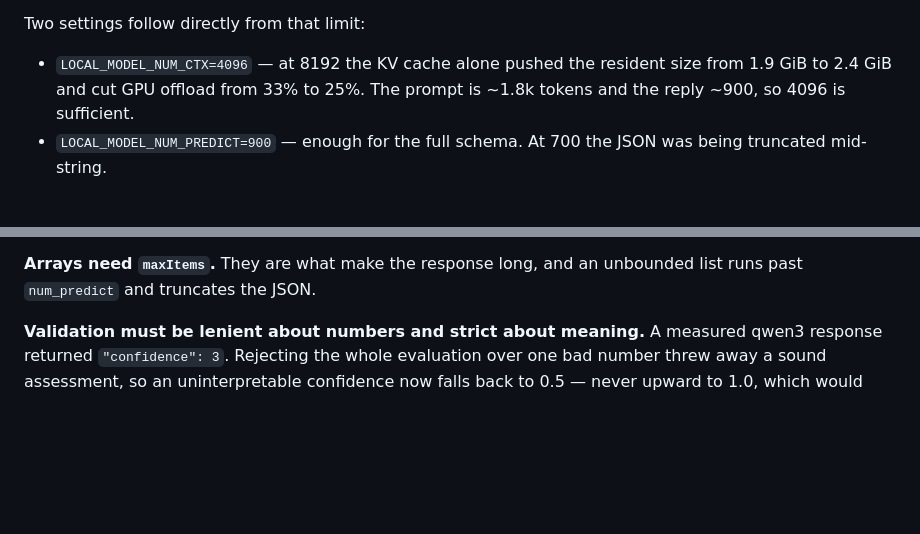
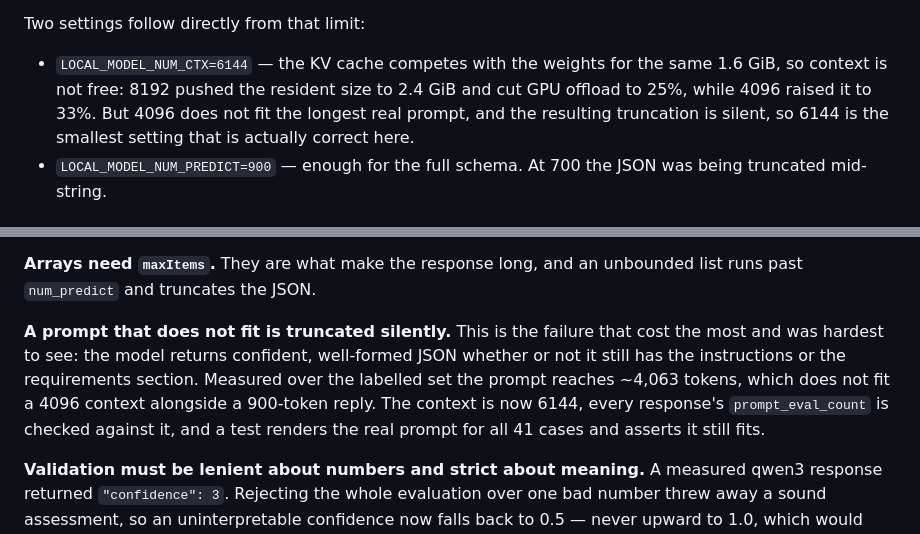
Before and after one commit to kristiyangeorgievpoklitar-prog/jobs-project, a Markdown page: MODEL.md, 2 parts joined by grey strips. Drawn GitHub-style; blank space fills up the shorter version.

Commit message:
Record the silent-truncation finding in MODEL.md
Co-Authored-By: Claude Opus 5 <noreply@anthropic.com>

```diff
--- a/MODEL.md
+++ b/MODEL.md
@@ -27,9 +27,11 @@ accurate enough to be worth two minutes of waiting.
 
 Two settings follow directly from that limit:
 
-* `LOCAL_MODEL_NUM_CTX=4096` — at 8192 the KV cache alone pushed the resident
-  size from 1.9 GiB to 2.4 GiB and cut GPU offload from 33% to 25%. The prompt
-  is ~1.8k tokens and the reply ~900, so 4096 is sufficient.
+* `LOCAL_MODEL_NUM_CTX=6144` — the KV cache competes with the weights for the
+  same 1.6 GiB, so context is not free: 8192 pushed the resident size to 2.4 GiB
+  and cut GPU offload to 25%, while 4096 raised it to 33%. But 4096 does not fit
+  the longest real prompt, and the resulting truncation is silent, so 6144 is the
+  smallest setting that is actually correct here.
 * `LOCAL_MODEL_NUM_PREDICT=900` — enough for the full schema. At 700 the JSON
   was being truncated mid-string.
 
@@ -55,6 +57,14 @@ of justifying an answer after the fact.
 
 **Arrays need `maxItems`.** They are what make the response long, and an
 unbounded list runs past `num_predict` and truncates the JSON.
+
+**A prompt that does not fit is truncated silently.** This is the failure that
+cost the most and was hardest to see: the model returns confident, well-formed
+JSON whether or not it still has the instructions or the requirements section.
+Measured over the labelled set the prompt reaches ~4,063 tokens, which does not
+fit a 4096 context alongside a 900-token reply. The context is now 6144, every
+response's `prompt_eval_count` is checked against it, and a test renders the
+real prompt for all 41 cases and asserts it still fits.
 
 **Validation must be lenient about numbers and strict about meaning.** A
 measured qwen3 response returned `"confidence": 3`. Rejecting the whole
```
